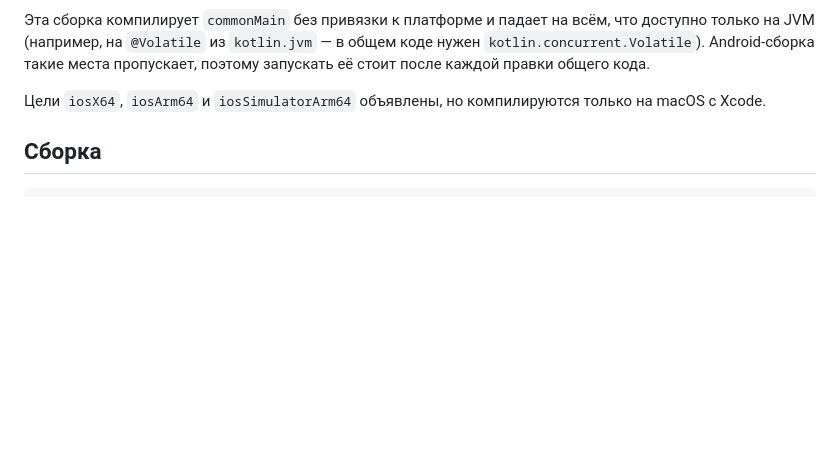
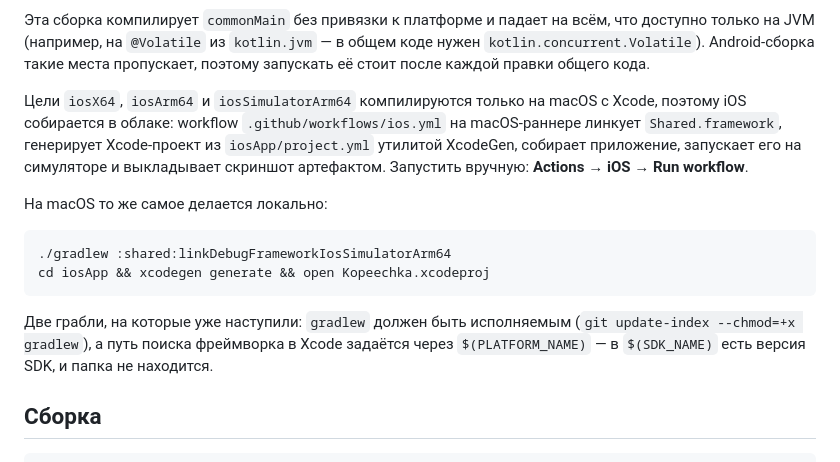
Before and after one commit to MerdanOchanov/kopeechka-android, a Markdown page: docs/BUILD.md, the part around the change. GitHub-like rendering; blank space fills up the shorter version.

````diff
--- a/docs/BUILD.md
+++ b/docs/BUILD.md
@@ -35,8 +35,24 @@ gradlew.bat :shared:compileCommonMainKotlinMetadata
 коде нужен `kotlin.concurrent.Volatile`). Android-сборка такие места пропускает,
 поэтому запускать её стоит после каждой правки общего кода.
 
-Цели `iosX64`, `iosArm64` и `iosSimulatorArm64` объявлены, но компилируются
-только на macOS с Xcode.
+Цели `iosX64`, `iosArm64` и `iosSimulatorArm64` компилируются только на macOS
+с Xcode, поэтому iOS собирается в облаке: workflow `.github/workflows/ios.yml`
+на macOS-раннере линкует `Shared.framework`, генерирует Xcode-проект из
+`iosApp/project.yml` утилитой XcodeGen, собирает приложение, запускает его
+на симуляторе и выкладывает скриншот артефактом. Запустить вручную:
+**Actions → iOS → Run workflow**.
+
+На macOS то же самое делается локально:
+
+```bash
+./gradlew :shared:linkDebugFrameworkIosSimulatorArm64
+cd iosApp && xcodegen generate && open Kopeechka.xcodeproj
+```
+
+Две грабли, на которые уже наступили: `gradlew` должен быть исполняемым
+(`git update-index --chmod=+x gradlew`), а путь поиска фреймворка в Xcode
+задаётся через `$(PLATFORM_NAME)` — в `$(SDK_NAME)` есть версия SDK,
+и папка не находится.
 
 ## Сборка
 
````
Also changed, not shown: README.md (+22 -14 lines).
